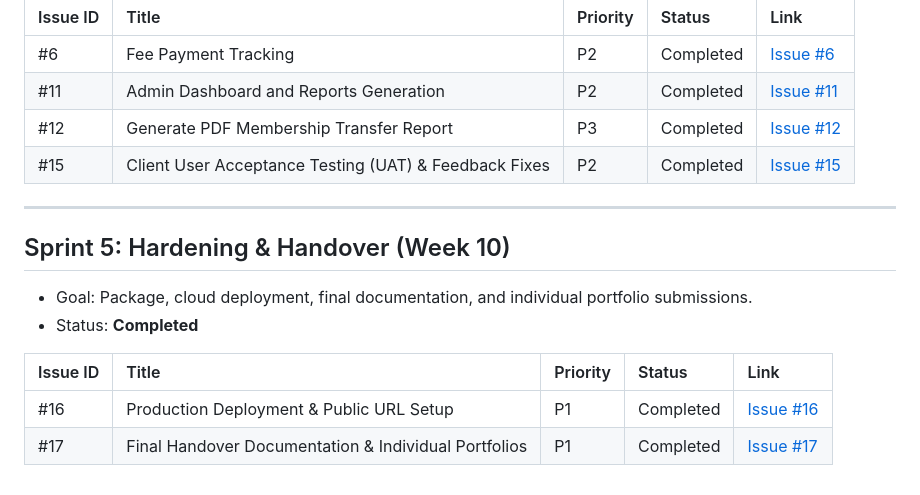
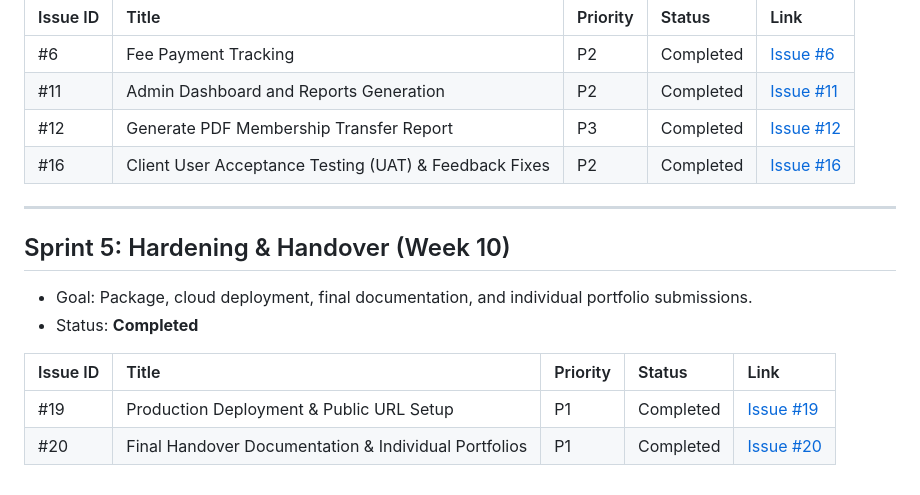
Before and after one commit to Gym-Managemnt-System/Local-Gym-Management-System, a Markdown page: docs/product-backlog.md, the part around the change. GitHub-like rendering.

Commit message:
Update issue IDs in product backlog

```diff
--- a/docs/product-backlog.md
+++ b/docs/product-backlog.md
@@ -53,7 +53,7 @@ This document tracks the prioritized Epics and User Stories for the Local Gym Ma
 | #6 | Fee Payment Tracking | P2 | Completed | [Issue #6](https://github.com/Gym-Managemnt-System/Local-Gym-Management-System/issues/6) |
 | #11 | Admin Dashboard and Reports Generation | P2 | Completed | [Issue #11](https://github.com/Gym-Managemnt-System/Local-Gym-Management-System/issues/11) |
 | #12 | Generate PDF Membership Transfer Report | P3 | Completed | [Issue #12](https://github.com/Gym-Managemnt-System/Local-Gym-Management-System/issues/12) |
-| #15 | Client User Acceptance Testing (UAT) & Feedback Fixes | P2 | Completed | [Issue #15](https://github.com/Gym-Managemnt-System/Local-Gym-Management-System/issues/16) |
+| #16 | Client User Acceptance Testing (UAT) & Feedback Fixes | P2 | Completed | [Issue #16](https://github.com/Gym-Managemnt-System/Local-Gym-Management-System/issues/16) |
 
 ---
 
@@ -63,5 +63,5 @@ This document tracks the prioritized Epics and User Stories for the Local Gym Ma
 
 | Issue ID | Title | Priority | Status | Link |
 | :--- | :--- | :--- | :--- | :--- |
-| #16 | Production Deployment & Public URL Setup | P1 | Completed | [Issue #16](https://github.com/Gym-Managemnt-System/Local-Gym-Management-System/issues/17) |
-| #17 | Final Handover Documentation & Individual Portfolios | P1 | Completed | [Issue #17](https://github.com/Gym-Managemnt-System/Local-Gym-Management-System/issues/18) |
+| #19 | Production Deployment & Public URL Setup | P1 | Completed | [Issue #19](https://github.com/Gym-Managemnt-System/Local-Gym-Management-System/issues/19) |
+| #20 | Final Handover Documentation & Individual Portfolios | P1 | Completed | [Issue #20](https://github.com/Gym-Managemnt-System/Local-Gym-Management-System/issues/20) |
```
